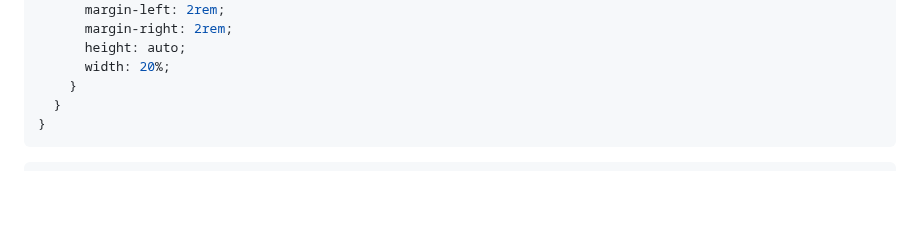
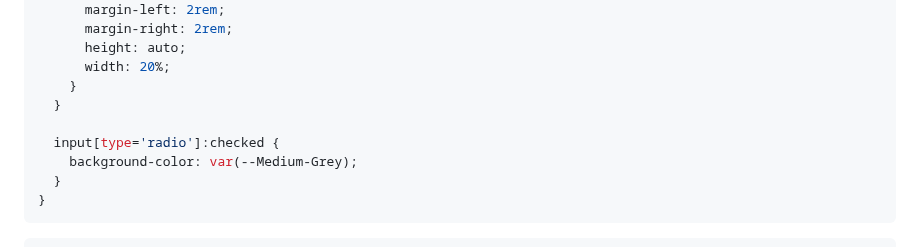
Before and after one commit to Miron-Silviu/interactive-rating, a Markdown page: README.md, the part around one of its changes. Drawn GitHub-style; blank space fills up the shorter version.

````diff
--- a/README.md
+++ b/README.md
@@ -73,6 +73,10 @@ To see how you can add code snippets, see below:
       height: auto;
       width: 20%;
     }
+  }
+
+  input[type='radio']:checked {
+    background-color: var(--Medium-Grey);
   }
 }
 ```
````
Also changed, not shown: other parts of README.md (+1 -1 lines).
